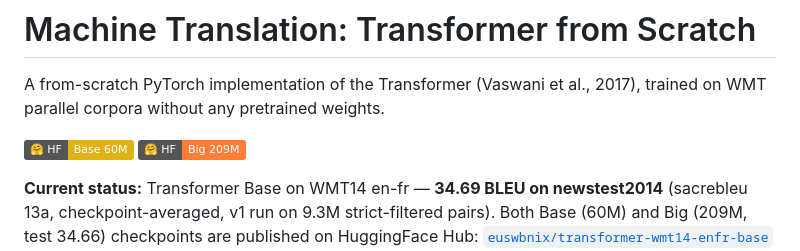
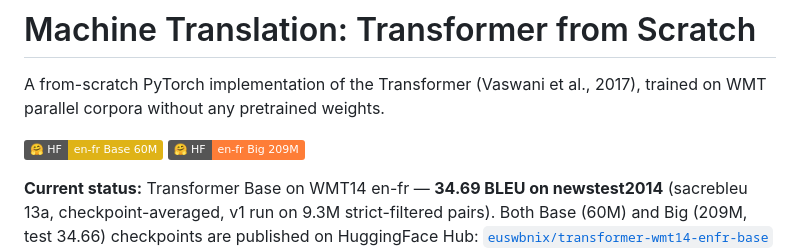
Before and after one commit to Euswbnix/Machine_translation, a Markdown page: README.md, the part around the change. GitHub-like rendering; badges without logos.

Commit message:
Tag HF badges with language pair (en-fr) for future en-de additions
Co-Authored-By: Claude Opus 4.7 <noreply@anthropic.com>

```diff
--- a/README.md
+++ b/README.md
@@ -3,8 +3,8 @@
 A from-scratch PyTorch implementation of the Transformer (Vaswani et al., 2017),
 trained on WMT parallel corpora without any pretrained weights.
 
-[![Base on HF](https://img.shields.io/badge/%F0%9F%A4%97%20HF-Base%2060M-yellow)](https://huggingface.co/euswbnix/transformer-wmt14-enfr-base)
-[![Big on HF](https://img.shields.io/badge/%F0%9F%A4%97%20HF-Big%20209M-orange)](https://huggingface.co/euswbnix/transformer-wmt14-enfr-big)
+[![en-fr Base on HF](https://img.shields.io/badge/%F0%9F%A4%97%20HF-en--fr%20Base%2060M-yellow)](https://huggingface.co/euswbnix/transformer-wmt14-enfr-base)
+[![en-fr Big on HF](https://img.shields.io/badge/%F0%9F%A4%97%20HF-en--fr%20Big%20209M-orange)](https://huggingface.co/euswbnix/transformer-wmt14-enfr-big)
 
 **Current status:** Transformer Base on WMT14 en-fr — **34.69 BLEU on newstest2014**
 (sacrebleu 13a, checkpoint-averaged, v1 run on 9.3M strict-filtered pairs).
```
